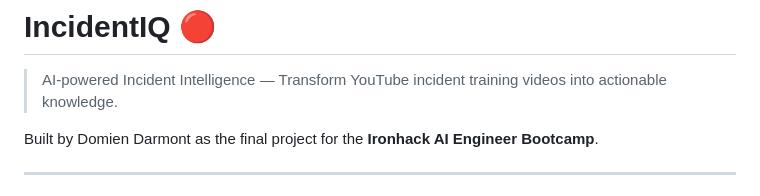
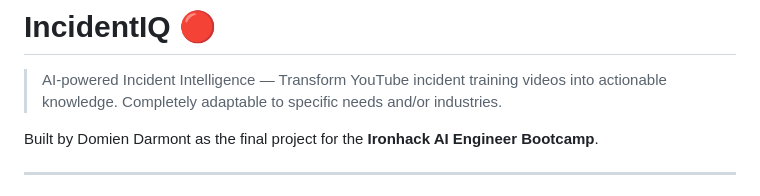
Before and after one commit to DarmontDomienAntwerpen/IncidentIQ, a Markdown page: README.md, the part around the change. Drawn GitHub-style.

Commit message:
Update README to highlight adaptability feature
Added a note about adaptability to specific needs and industries.

```diff
--- a/README.md
+++ b/README.md
@@ -1,6 +1,7 @@
 # IncidentIQ 🔴
 
 > AI-powered Incident Intelligence — Transform YouTube incident training videos into actionable knowledge.
+> Completely adaptable to specific needs and/or industries.
 
 Built by Domien Darmont as the final project for the **Ironhack AI Engineer Bootcamp**.
 
```
